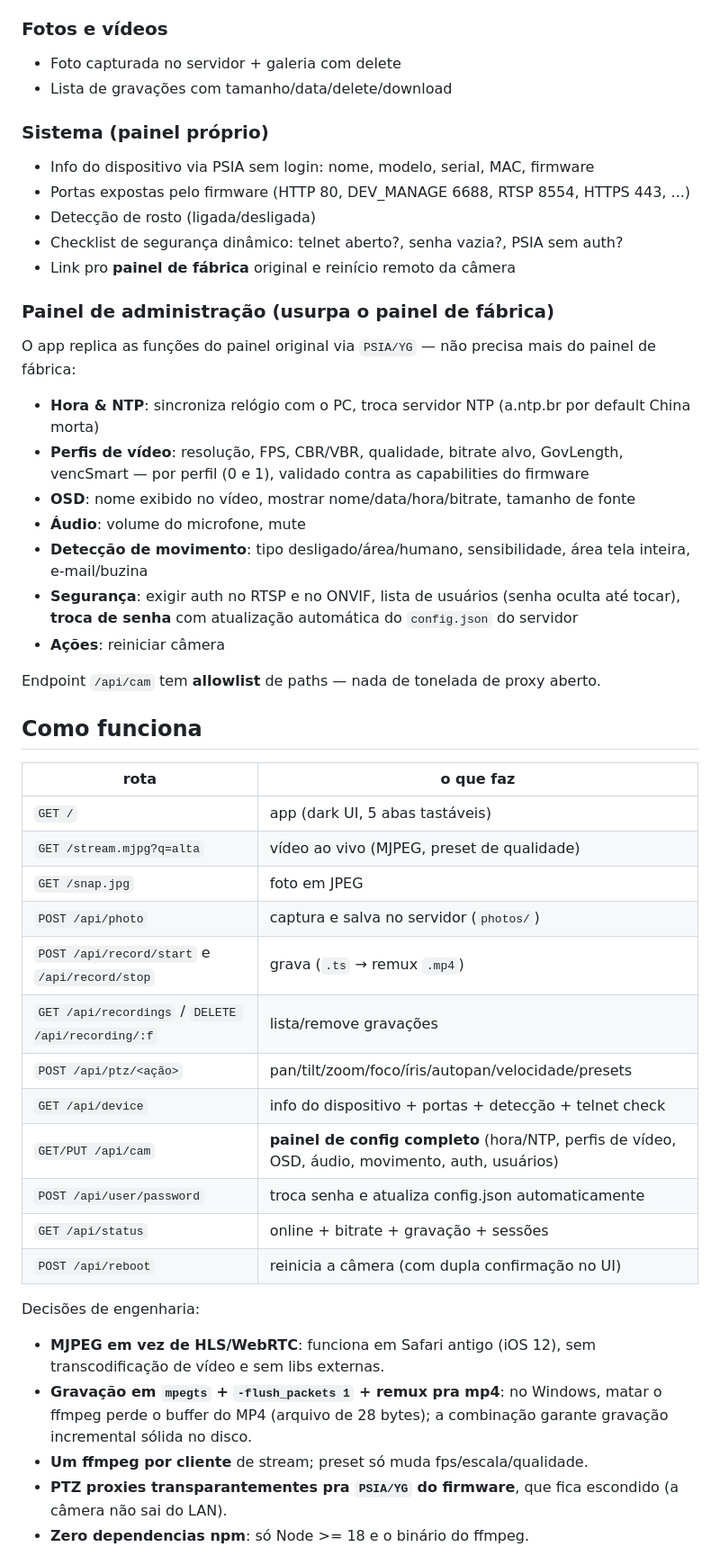
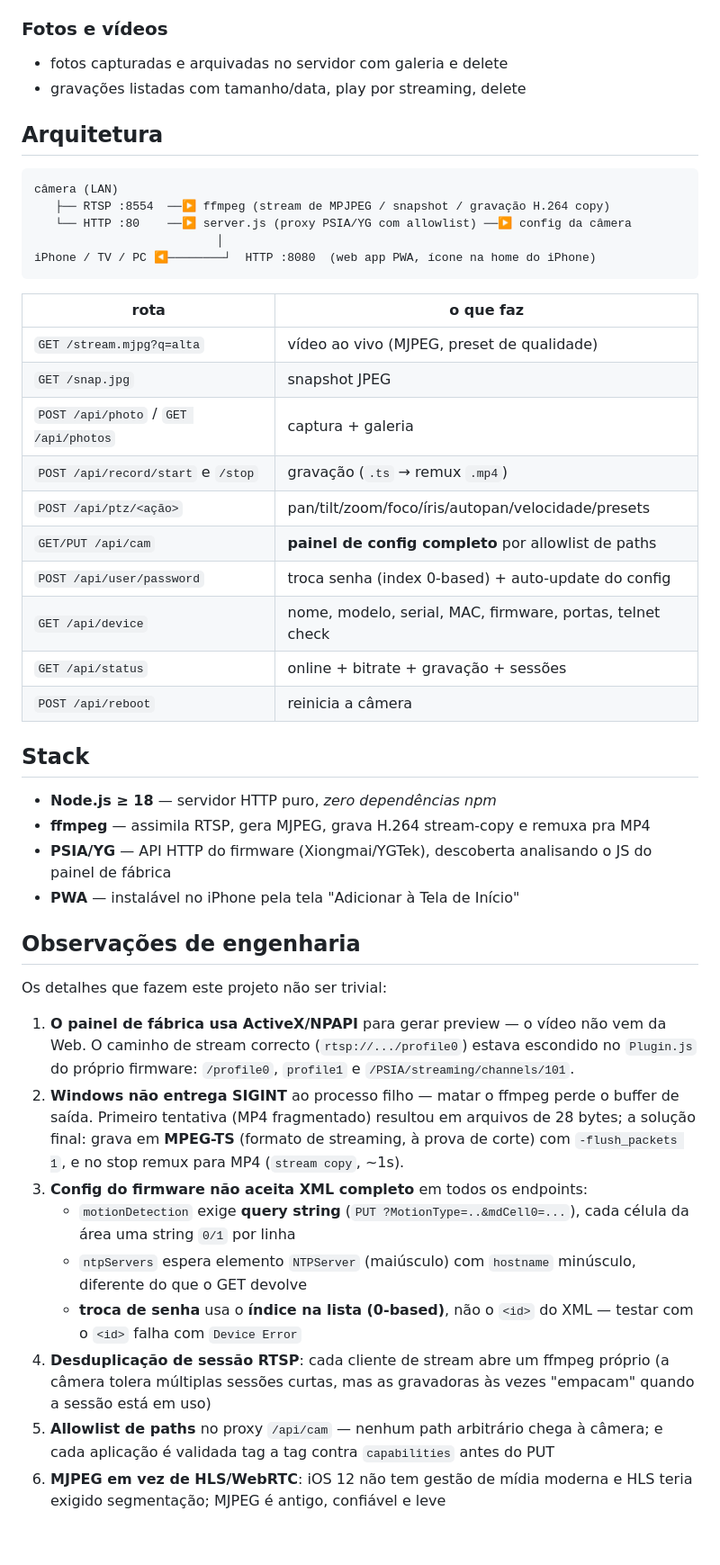
Before and after one commit to JoaoVictorVB/camapp, a Markdown page: README.md, the part around one of its changes. Shown at 90% size. Rendered like a GitHub page; blank space fills up the shorter version.

Commit message:
docs: portfolio-grade readme com observacoes de engenharia

````diff
--- a/README.md
+++ b/README.md
@@ -26,49 +40,49 @@ câmera ──RTSP──> PC (server.js + ffmpeg) ──HTTP──> iPhone / TV
 
 ### Fotos e vídeos
-- Foto capturada no servidor + galeria com delete
-- Lista de gravações com tamanho/data/delete/download
+- fotos capturadas e arquivadas no servidor com galeria e delete
+- gravações listadas com tamanho/data, play por streaming, delete
 
-### Sistema (painel próprio)
-- Info do dispositivo via PSIA sem login: nome, modelo, serial, MAC, firmware
-- Portas expostas pelo firmware (HTTP 80, DEV_MANAGE 6688, RTSP 8554, HTTPS 443, ...)
-- Detecção de rosto (ligada/desligada)
-- Checklist de segurança dinâmico: telnet aberto?, senha vazia?, PSIA sem auth?
-- Link pro **painel de fábrica** original e reinício remoto da câmera
+## Arquitetura
 
-### Painel de administração (usurpa o painel de fábrica)
-O app replica as funções do painel original via `PSIA/YG` — não precisa mais do painel de fábrica:
-
-- **Hora & NTP**: sincroniza relógio com o PC, troca servidor NTP (a.ntp.br por default China morta)
-- **Perfis de vídeo**: resolução, FPS, CBR/VBR, qualidade, bitrate alvo, GovLength, vencSmart — por perfil (0 e 1), validado contra as capabilities do firmware
-- **OSD**: nome exibido no vídeo, mostrar nome/data/hora/bitrate, tamanho de fonte
-- **Áudio**: volume do microfone, mute
-- **Detecção de movimento**: tipo desligado/área/humano, sensibilidade, área tela inteira, e-mail/buzina
-- **Segurança**: exigir auth no RTSP e no ONVIF, lista de usuários (senha oculta até tocar), **troca de senha** com atualização automática do `config.json` do servidor
-- **Ações**: reiniciar câmera
-
-Endpoint `/api/cam` tem **allowlist** de paths — nada de tonelada de proxy aberto.
-
-## Como funciona
+```
+câmera (LAN)
+   ├── RTSP :8554  ──▶ ffmpeg (stream de MPJPEG / snapshot / gravação H.264 copy)
+   └── HTTP :80    ──▶ server.js (proxy PSIA/YG com allowlist) ──▶ config da câmera
+                          │
+iPhone / TV / PC ◀────────┘  HTTP :8080  (web app PWA, ícone na home do iPhone)
+```
 
 | rota | o que faz |
 |---|---|
-| `GET /` | app (dark UI, 5 abas tastáveis) |
 | `GET /stream.mjpg?q=alta` | vídeo ao vivo (MJPEG, preset de qualidade) |
-| `GET /snap.jpg` | foto em JPEG |
-| `POST /api/photo` | captura e salva no servidor (`photos/`) |
-| `POST /api/record/start` e `/api/record/stop` | grava (`.ts` → remux `.mp4`) |
-| `GET /api/recordings` / `DELETE /api/recording/:f` | lista/remove gravações |
+| `GET /snap.jpg` | snapshot JPEG |
+| `POST /api/photo` / `GET /api/photos` | captura + galeria |
+| `POST /api/record/start` e `/stop` | gravação (`.ts` → remux `.mp4`) |
 | `POST /api/ptz/<ação>` | pan/tilt/zoom/foco/íris/autopan/velocidade/presets |
-| `GET /api/device` | info do dispositivo + portas + detecção + telnet check |
-| `GET/PUT /api/cam` | **painel de config completo** (hora/NTP, perfis de vídeo, OSD, áudio, movimento, auth, usuários) |
-| `POST /api/user/password` | troca senha e atualiza config.json automaticamente |
+| `GET/PUT /api/cam` | **painel de config completo** por allowlist de paths |
+| `POST /api/user/password` | troca senha (index 0-based) + auto-update do config |
+| `GET /api/device` | nome, modelo, serial, MAC, firmware, portas, telnet check |
 | `GET /api/status` | online + bitrate + gravação + sessões |
-| `POST /api/reboot` | reinicia a câmera (com dupla confirmação no UI) |
+| `POST /api/reboot` | reinicia a câmera |
 
-Decisões de engenharia:
+## Stack
 
-- **MJPEG em vez de HLS/WebRTC**: funciona em Safari antigo (iOS 12), sem transcodificação de vídeo e sem libs externas.
-- **Gravação em `mpegts` + `-flush_packets 1` + remux pra mp4**: no Windows, matar o ffmpeg perde o buffer do MP4 (arquivo de 28 bytes); a combinação garante gravação incremental sólida no disco.
-- **Um ffmpeg por cliente** de stream; preset só muda fps/escala/qualidade.
-- **PTZ proxies transparantementes pra `PSIA/YG` do firmware**, que fica escondido (a câmera não sai do LAN).
-- **Zero dependencias npm**: só Node >= 18 e o binário do ffmpeg.
+- **Node.js ≥ 18** — servidor HTTP puro, *zero dependências npm*
+- **ffmpeg** — assimila RTSP, gera MJPEG, grava H.264 stream-copy e remuxa pra MP4
+- **PSIA/YG** — API HTTP do firmware (Xiongmai/YGTek), descoberta analisando o JS do painel de fábrica
+- **PWA** — instalável no iPhone pela tela "Adicionar à Tela de Início"
+
+## Observações de engenharia
+
+Os detalhes que fazem este projeto não ser trivial:
+
+1. **O painel de fábrica usa ActiveX/NPAPI** para gerar preview — o vídeo não vem da Web. O caminho de stream correcto (`rtsp://.../profile0`) estava escondido no `Plugin.js` do próprio firmware: `/profile0`, `profile1` e `/PSIA/streaming/channels/101`.
+2. **Windows não entrega SIGINT** ao processo filho — matar o ffmpeg perde o buffer de saída. Primeiro tentativa (MP4 fragmentado) resultou em arquivos de 28 bytes; a solução final: grava em **MPEG-TS** (formato de streaming, à prova de corte) com `-flush_packets 1`, e no stop remux para MP4 (`stream copy`, ~1s).
+3. **Config do firmware não aceita XML completo** em todos os endpoints:
+   - `motionDetection` exige **query string** (`PUT ?MotionType=..&mdCell0=...`), cada célula da área uma string `0/1` por linha
+   - `ntpServers` espera elemento `NTPServer` (maiúsculo) com `hostname` minúsculo, diferente do que o GET devolve
+   - **troca de senha** usa o **índice na lista (0-based)**, não o `<id>` do XML — testar com o `<id>` falha com `Device Error`
+4. **Desduplicação de sessão RTSP**: cada cliente de stream abre um ffmpeg próprio (a câmera tolera múltiplas sessões curtas, mas as gravadoras às vezes "empacam" quando a sessão está em uso)
+5. **Allowlist de paths** no proxy `/api/cam` — nenhum path arbitrário chega à câmera; e cada aplicação é validada tag a tag contra `capabilities` antes do PUT
+6. **MJPEG em vez de HLS/WebRTC**: iOS 12 não tem gestão de mídia moderna e HLS teria exigido segmentação; MJPEG é antigo, confiável e leve
+
````
Also changed, not shown: other parts of README.md (+66 -31 lines), docs/screenshot.jpg (added).
